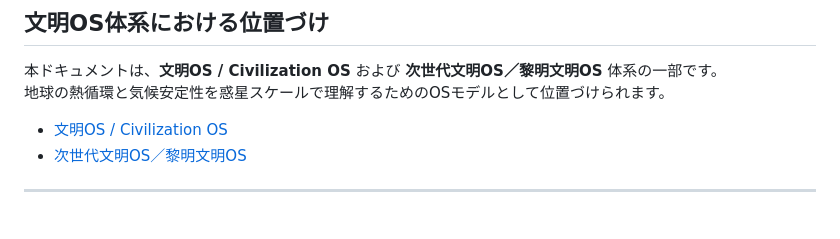
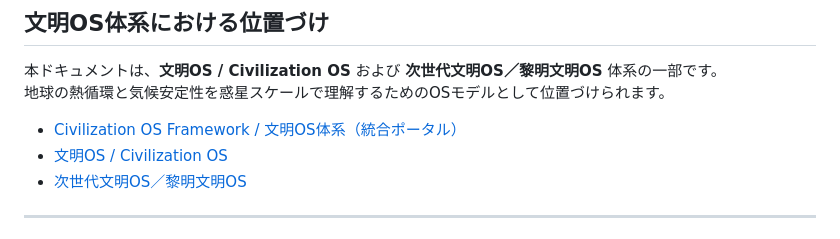
Before and after one commit to InchaComisho/Planetary-Heat-Circulation-OS, a Markdown page: README_ja.md, the part around the change. Drawn GitHub-style.

Commit message:
Add Civilization-OS-Framework portal link to Position section
Co-Authored-By: Claude Sonnet 4.6 <noreply@anthropic.com>

```diff
--- a/README_ja.md
+++ b/README_ja.md
@@ -21,6 +21,7 @@
 本ドキュメントは、**文明OS / Civilization OS** および **次世代文明OS／黎明文明OS** 体系の一部です。
 地球の熱循環と気候安定性を惑星スケールで理解するためのOSモデルとして位置づけられます。
 
+- [Civilization OS Framework / 文明OS体系（統合ポータル）](https://github.com/InchaComisho/Civilization-OS-Framework/blob/main/README_ja.md)
 - [文明OS / Civilization OS](https://github.com/InchaComisho/Civilization-OS/blob/main/README_ja.md)
 - [次世代文明OS／黎明文明OS](https://github.com/InchaComisho/REIMEI-Civilization-OS/blob/main/README_ja.md)
 
```
Also changed, not shown: README.md (+1 -0 lines).
